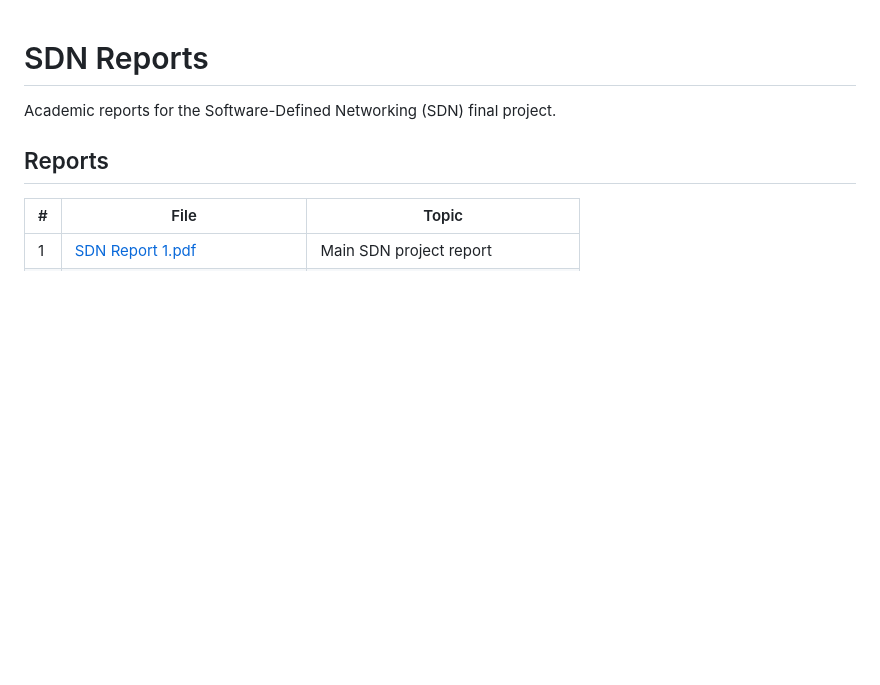
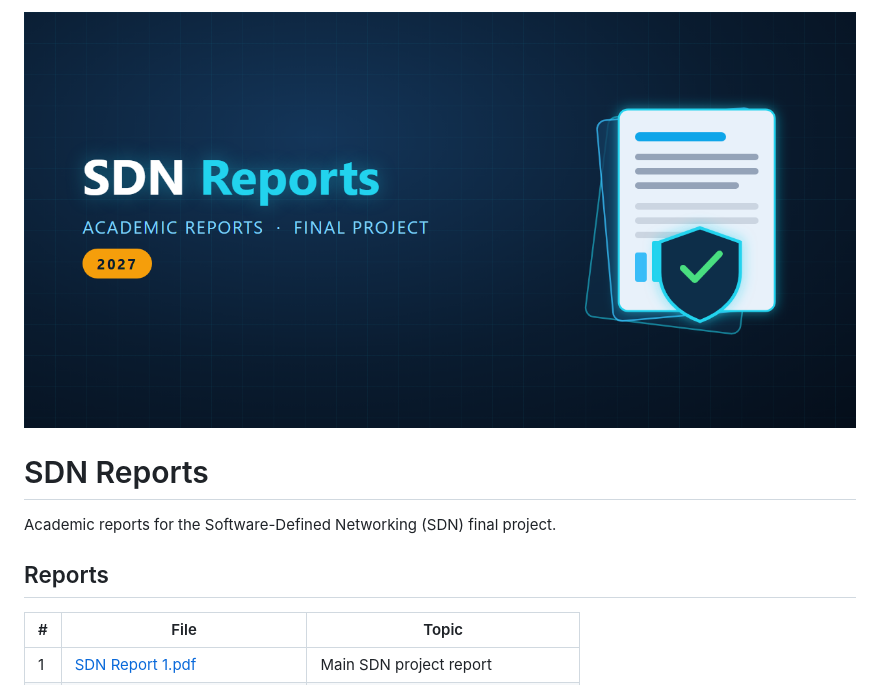
Before and after one commit to baqir-Ahmed/SDN-Reports, a Markdown page: README.md, the part around the change. GitHub-like rendering; pictures changed too: banner.png (added); blank space fills up the shorter version.

Commit message:
Add repository banner image to README

```diff
--- a/README.md
+++ b/README.md
@@ -1,3 +1,5 @@
+![SDN Reports Banner](banner.png)
+
 # SDN Reports
 
 Academic reports for the Software-Defined Networking (SDN) final project.
```
